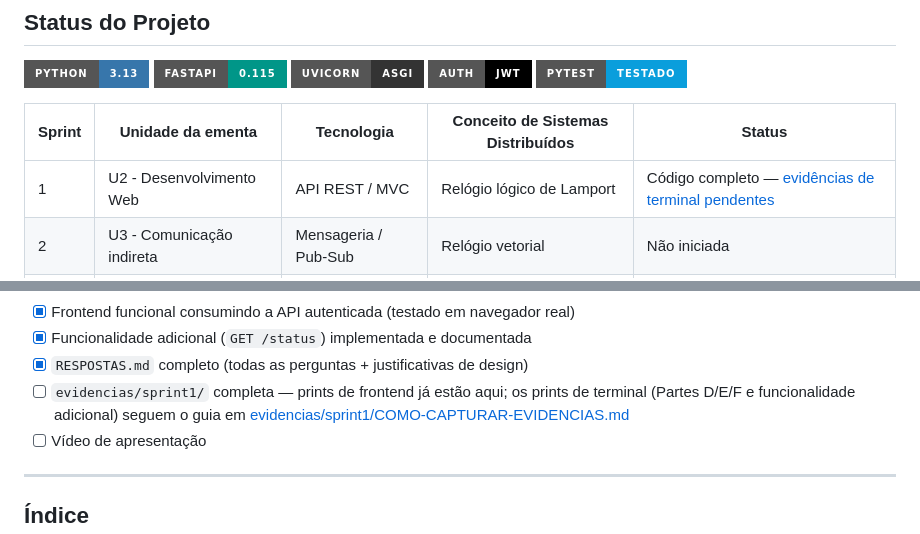
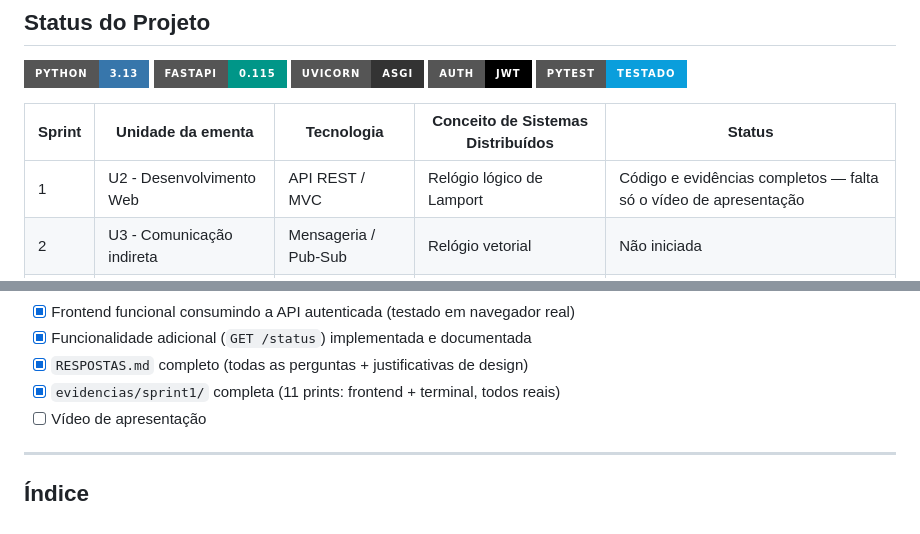
Before and after one commit to Gabriel200481/ICEIBank, a Markdown page: README.md, 2 parts joined by grey strips. Rendered like a GitHub page; badges without logos.

Commit message:
docs(readme): marca evidencias/sprint1 como completa
Os 8 prints de terminal (transferencias, falha conhecida, linha do tempo,
os 3 cenarios de auth e a funcionalidade adicional) foram capturados e
commitados, junto com os 3 de frontend ja existentes - 11 no total.

```diff
--- a/README.md
+++ b/README.md
@@ -24,7 +24,7 @@
 
 | Sprint | Unidade da ementa       | Tecnologia         | Conceito de Sistemas Distribuídos | Status         |
 | ------ | ------------------------ | ------------------- | ----------------------------------- | -------------- |
-| 1      | U2 - Desenvolvimento Web | API REST / MVC       | Relógio lógico de Lamport         | Código completo — [evidências de terminal pendentes](evidencias/sprint1/COMO-CAPTURAR-EVIDENCIAS.md) |
+| 1      | U2 - Desenvolvimento Web | API REST / MVC       | Relógio lógico de Lamport         | Código e evidências completos — falta só o vídeo de apresentação |
 | 2      | U3 - Comunicação indireta | Mensageria / Pub-Sub | Relógio vetorial                   | Não iniciada |
 | 3      | U4 - Desenvolvimento Móvel | App Flutter          | Consenso (eleição de líder)        | Não iniciada |
 | 4      | U5 - Computação em Nuvem | Containers            | Transações distribuídas (2PC/Saga) | Não iniciada |
@@ -41,9 +41,7 @@
 - [x] Frontend funcional consumindo a API autenticada (testado em navegador real)
 - [x] Funcionalidade adicional (`GET /status`) implementada e documentada
 - [x] `RESPOSTAS.md` completo (todas as perguntas + justificativas de design)
-- [ ] `evidencias/sprint1/` completa — prints de frontend já estão aqui; os
-      prints de terminal (Partes D/E/F e funcionalidade adicional) seguem o
-      guia em [evidencias/sprint1/COMO-CAPTURAR-EVIDENCIAS.md](evidencias/sprint1/COMO-CAPTURAR-EVIDENCIAS.md)
+- [x] `evidencias/sprint1/` completa (11 prints: frontend + terminal, todos reais)
 - [ ] Vídeo de apresentação
 
 ---
```
